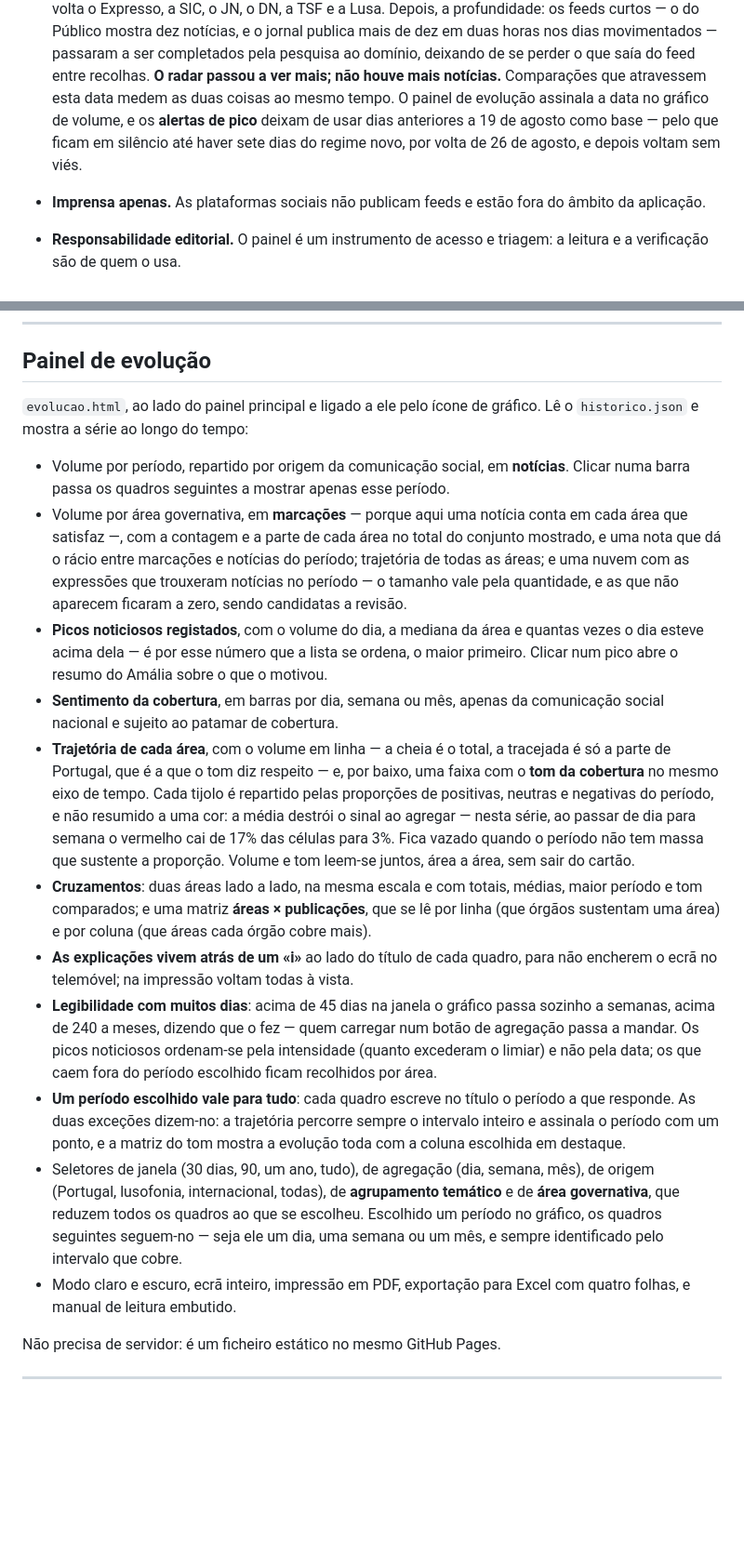
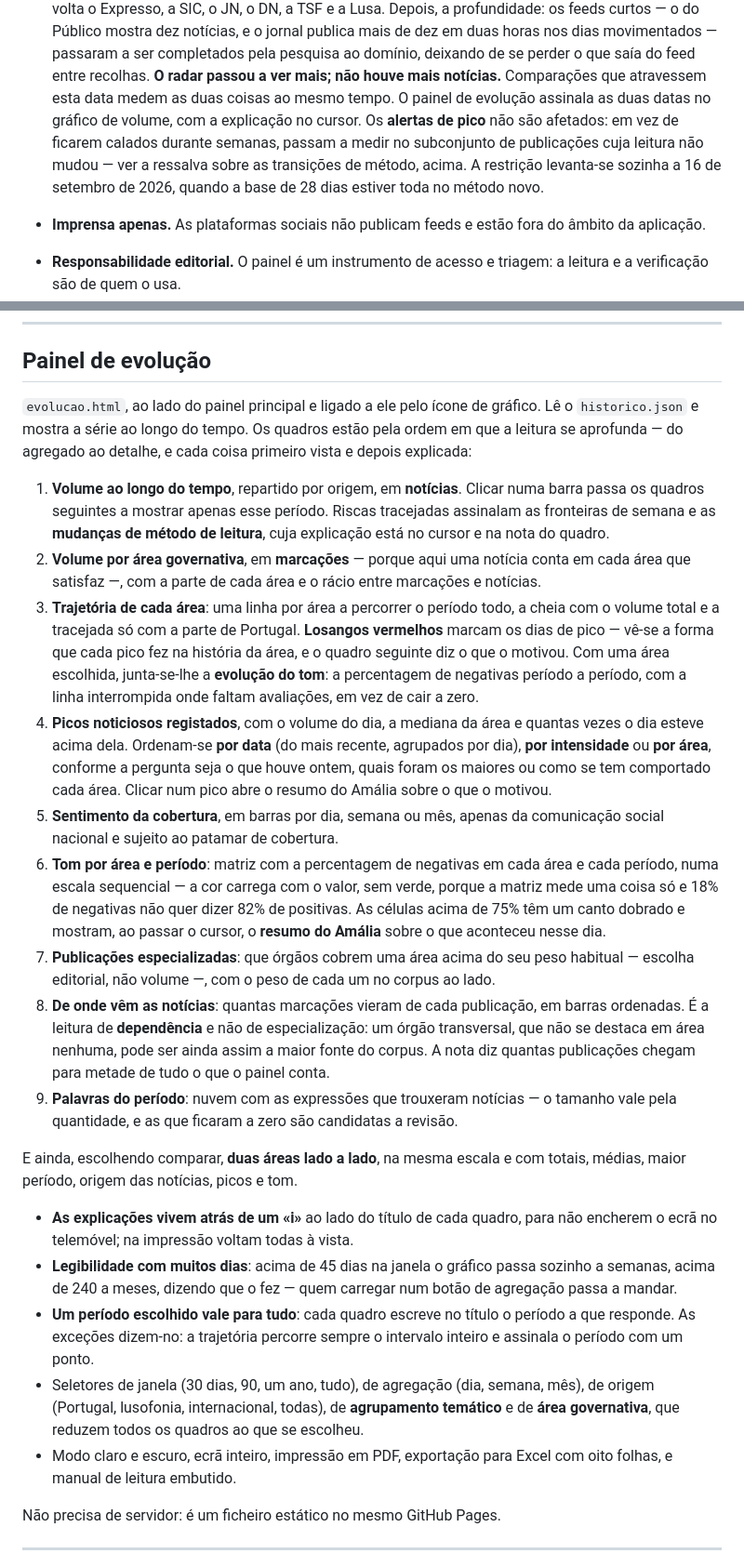
Before and after one commit to celine-mestre/radar-noticias, a Markdown page: README.md, 2 parts joined by grey strips. Shown at 93% size. Drawn GitHub-style; blank space fills up the shorter version.

```diff
--- a/README.md
+++ b/README.md
@@ -398,9 +437,11 @@ temporais dizem respeito ao mesmo relógio — e deixa de haver notícias com ho
   a ser completados pela pesquisa ao domínio, deixando de se perder o que saía do feed
   entre recolhas. **O radar passou a ver mais; não houve mais notícias.** Comparações que
   atravessem esta data medem as duas coisas ao mesmo tempo. O painel de evolução assinala
-  a data no gráfico de volume, e os **alertas de pico** deixam de usar dias anteriores a
-  19 de agosto como base — pelo que ficam em silêncio até haver sete dias do regime novo,
-  por volta de 26 de agosto, e depois voltam sem viés.
+  as duas datas no gráfico de volume, com a explicação no cursor. Os **alertas de pico**
+  não são afetados: em vez de ficarem calados durante semanas, passam a medir no
+  subconjunto de publicações cuja leitura não mudou — ver a ressalva sobre as transições
+  de método, acima. A restrição levanta-se sozinha a 16 de setembro de 2026, quando a base
+  de 28 dias estiver toda no método novo.
 
 - **Imprensa apenas.** As plataformas sociais não publicam feeds e estão fora do
   âmbito da aplicação.
@@ -673,46 +714,58 @@ recolhida"** em vez de "arquivo de 7 dias".
 ## Painel de evolução
 
 `evolucao.html`, ao lado do painel principal e ligado a ele pelo ícone de gráfico. Lê o
-`historico.json` e mostra a série ao longo do tempo:
+`historico.json` e mostra a série ao longo do tempo. Os quadros estão pela ordem em que
+a leitura se aprofunda — do agregado ao detalhe, e cada coisa primeiro vista e depois
+explicada:
 
-- Volume por período, repartido por origem da comunicação social, em **notícias**. Clicar
-  numa barra passa os quadros seguintes a mostrar apenas esse período.
-- Volume por área governativa, em **marcações** — porque aqui uma notícia conta em cada
-  área que satisfaz —, com a contagem e a parte de cada área no total do conjunto
-  mostrado, e uma nota que dá o rácio entre marcações e notícias do período; trajetória de todas as áreas; e uma nuvem com as expressões que
-  trouxeram notícias no período — o tamanho vale pela quantidade, e as que não aparecem
-  ficaram a zero, sendo candidatas a revisão.
-- **Picos noticiosos registados**, com o volume do dia, a mediana da área e quantas
-  vezes o dia esteve acima dela — é por esse número que a lista se ordena, o maior
-  primeiro. Clicar num pico abre o resumo do Amália sobre o que o motivou.
-- **Sentimento da cobertura**, em barras por dia, semana ou mês, apenas da comunicação
-  social nacional e sujeito ao patamar de cobertura.
-- **Trajetória de cada área**, com o volume em linha — a cheia é o total, a tracejada é só
-  a parte de Portugal, que é a que o tom diz respeito — e, por baixo, uma faixa com o **tom
-  da cobertura** no mesmo eixo de tempo. Cada tijolo é repartido pelas proporções de
-  positivas, neutras e negativas do período, e não resumido a uma cor: a média destrói o
-  sinal ao agregar — nesta série, ao passar de dia para semana o vermelho cai de 17% das
-  células para 3%. Fica vazado quando o período não tem massa que sustente a proporção.
-  Volume e tom leem-se juntos, área a área, sem sair do cartão.
-- **Cruzamentos**: duas áreas lado a lado, na mesma escala e com totais, médias, maior
-  período e tom comparados; e uma matriz **áreas × publicações**, que se lê por linha (que
-  órgãos sustentam uma área) e por coluna (que áreas cada órgão cobre mais).
+1. **Volume ao longo do tempo**, repartido por origem, em **notícias**. Clicar numa barra
+   passa os quadros seguintes a mostrar apenas esse período. Riscas tracejadas assinalam
+   as fronteiras de semana e as **mudanças de método de leitura**, cuja explicação está no
+   cursor e na nota do quadro.
+2. **Volume por área governativa**, em **marcações** — porque aqui uma notícia conta em
+   cada área que satisfaz —, com a parte de cada área e o rácio entre marcações e notícias.
+3. **Trajetória de cada área**: uma linha por área a percorrer o período todo, a cheia com
+   o volume total e a tracejada só com a parte de Portugal. **Losangos vermelhos** marcam
+   os dias de pico — vê-se a forma que cada pico fez na história da área, e o quadro
+   seguinte diz o que o motivou. Com uma área escolhida, junta-se-lhe a **evolução do
+   tom**: a percentagem de negativas período a período, com a linha interrompida onde
+   faltam avaliações, em vez de cair a zero.
+4. **Picos noticiosos registados**, com o volume do dia, a mediana da área e quantas vezes
+   o dia esteve acima dela. Ordenam-se **por data** (do mais recente, agrupados por dia),
+   **por intensidade** ou **por área**, conforme a pergunta seja o que houve ontem, quais
+   foram os maiores ou como se tem comportado cada área. Clicar num pico abre o resumo do
+   Amália sobre o que o motivou.
+5. **Sentimento da cobertura**, em barras por dia, semana ou mês, apenas da comunicação
+   social nacional e sujeito ao patamar de cobertura.
+6. **Tom por área e período**: matriz com a percentagem de negativas em cada área e cada
+   período, numa escala sequencial — a cor carrega com o valor, sem verde, porque a matriz
+   mede uma coisa só e 18% de negativas não quer dizer 82% de positivas. As células acima
+   de 75% têm um canto dobrado e mostram, ao passar o cursor, o **resumo do Amália** sobre
+   o que aconteceu nesse dia.
+7. **Publicações especializadas**: que órgãos cobrem uma área acima do seu peso habitual —
+   escolha editorial, não volume —, com o peso de cada um no corpus ao lado.
+8. **De onde vêm as notícias**: quantas marcações vieram de cada publicação, em barras
+   ordenadas. É a leitura de **dependência** e não de especialização: um órgão transversal,
+   que não se destaca em área nenhuma, pode ser ainda assim a maior fonte do corpus. A nota
+   diz quantas publicações chegam para metade de tudo o que o painel conta.
+9. **Palavras do período**: nuvem com as expressões que trouxeram notícias — o tamanho vale
+   pela quantidade, e as que ficaram a zero são candidatas a revisão.
+
+E ainda, escolhendo comparar, **duas áreas lado a lado**, na mesma escala e com totais,
+médias, maior período, origem das notícias, picos e tom.
+
 - **As explicações vivem atrás de um «i»** ao lado do título de cada quadro, para não
   encherem o ecrã no telemóvel; na impressão voltam todas à vista.
 - **Legibilidade com muitos dias**: acima de 45 dias na janela o gráfico passa sozinho a
   semanas, acima de 240 a meses, dizendo que o fez — quem carregar num botão de agregação
-  passa a mandar. Os picos noticiosos ordenam-se pela intensidade (quanto excederam o
-  limiar) e não pela data; os que caem fora do período escolhido ficam recolhidos por área.
+  passa a mandar.
 - **Um período escolhido vale para tudo**: cada quadro escreve no título o período a que
-  responde. As duas exceções dizem-no: a trajetória percorre sempre o intervalo inteiro e
-  assinala o período com um ponto, e a matriz do tom mostra a evolução toda com a coluna
-  escolhida em destaque.
+  responde. As exceções dizem-no: a trajetória percorre sempre o intervalo inteiro e
+  assinala o período com um ponto.
 - Seletores de janela (30 dias, 90, um ano, tudo), de agregação (dia, semana, mês), de
   origem (Portugal, lusofonia, internacional, todas), de **agrupamento temático** e de
-  **área governativa**, que reduzem todos os quadros ao que se escolheu. Escolhido um
-  período no gráfico, os quadros seguintes seguem-no — seja ele um dia, uma semana ou um
-  mês, e sempre identificado pelo intervalo que cobre.
-- Modo claro e escuro, ecrã inteiro, impressão em PDF, exportação para Excel com quatro
+  **área governativa**, que reduzem todos os quadros ao que se escolheu.
+- Modo claro e escuro, ecrã inteiro, impressão em PDF, exportação para Excel com oito
   folhas, e manual de leitura embutido.
 
 Não precisa de servidor: é um ficheiro estático no mesmo GitHub Pages.
```
Also changed, not shown: other parts of README.md (+43 -4 lines).
